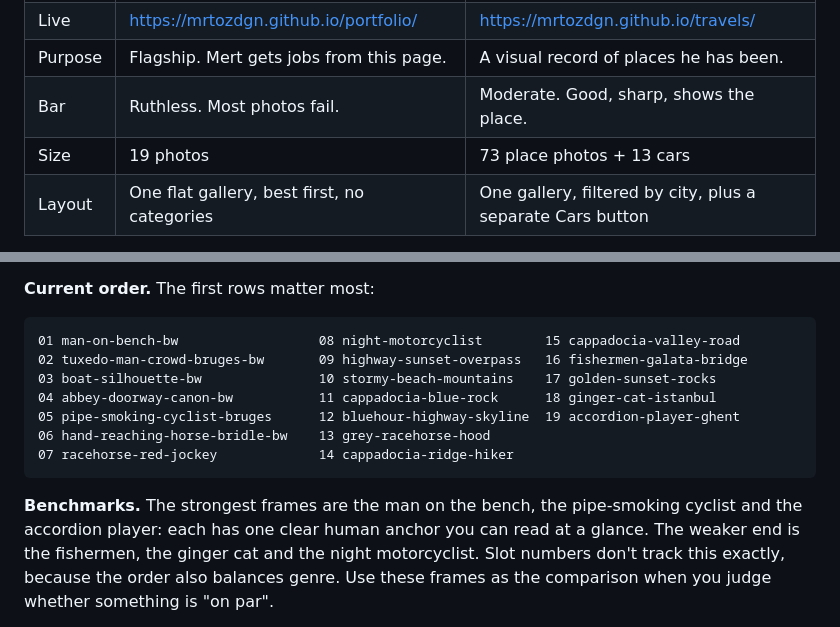
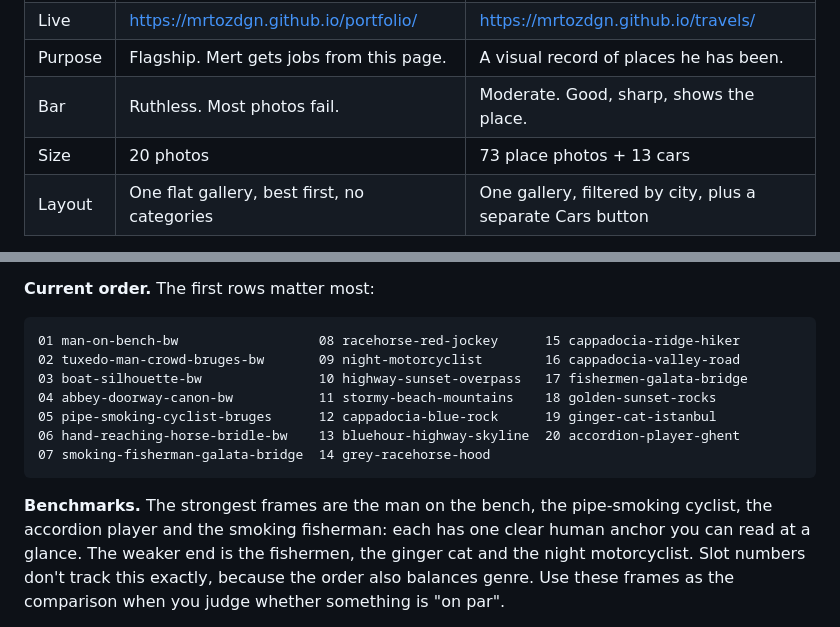
Before and after one commit to MrtOzdgn/travels, a Markdown page: AGENTS.md, 2 parts joined by grey strips. Rendered like a GitHub page.

Commit message:
Update AGENTS.md main order
Co-Authored-By: Claude Opus 5.5 <noreply@anthropic.com>

````diff
--- a/AGENTS.md
+++ b/AGENTS.md
@@ -15,7 +15,7 @@ or in a commit message (see rule 2).
 | Live | https://mrtozdgn.github.io/portfolio/ | https://mrtozdgn.github.io/travels/ |
 | Purpose | Flagship. Mert gets jobs from this page. | A visual record of places he has been. |
 | Bar | Ruthless. Most photos fail. | Moderate. Good, sharp, shows the place. |
-| Size | 19 photos | 73 place photos + 13 cars |
+| Size | 20 photos | 73 place photos + 13 cars |
 | Layout | One flat gallery, best first, no categories | One gallery, filtered by city, plus a separate Cars button |
 
 Both are plain static HTML/CSS/JS on GitHub Pages, deployed from `main` at the repo
@@ -94,17 +94,17 @@ pleasant, well-exposed shot. "Nice photo" is a rejection.
 **Current order.** The first rows matter most:
 
 ```
-01 man-on-bench-bw                  08 night-motorcyclist        15 cappadocia-valley-road
-02 tuxedo-man-crowd-bruges-bw       09 highway-sunset-overpass   16 fishermen-galata-bridge
-03 boat-silhouette-bw               10 stormy-beach-mountains    17 golden-sunset-rocks
-04 abbey-doorway-canon-bw           11 cappadocia-blue-rock      18 ginger-cat-istanbul
-05 pipe-smoking-cyclist-bruges      12 bluehour-highway-skyline  19 accordion-player-ghent
-06 hand-reaching-horse-bridle-bw    13 grey-racehorse-hood
-07 racehorse-red-jockey             14 cappadocia-ridge-hiker
+01 man-on-bench-bw                  08 racehorse-red-jockey      15 cappadocia-ridge-hiker
+02 tuxedo-man-crowd-bruges-bw       09 night-motorcyclist        16 cappadocia-valley-road
+03 boat-silhouette-bw               10 highway-sunset-overpass   17 fishermen-galata-bridge
+04 abbey-doorway-canon-bw           11 stormy-beach-mountains    18 golden-sunset-rocks
+05 pipe-smoking-cyclist-bruges      12 cappadocia-blue-rock      19 ginger-cat-istanbul
+06 hand-reaching-horse-bridle-bw    13 bluehour-highway-skyline  20 accordion-player-ghent
+07 smoking-fisherman-galata-bridge  14 grey-racehorse-hood
 ```
 
 **Benchmarks.** The strongest frames are the man on the bench, the pipe-smoking
-cyclist and the accordion player: each has one clear human anchor you can read at a
+cyclist, the accordion player and the smoking fisherman: each has one clear human anchor you can read at a
 glance. The weaker end is the fishermen, the ginger cat and the night motorcyclist.
 Slot numbers don't track this exactly, because the order also balances genre. Use
 these frames as the comparison when you judge whether something is "on par".
````
